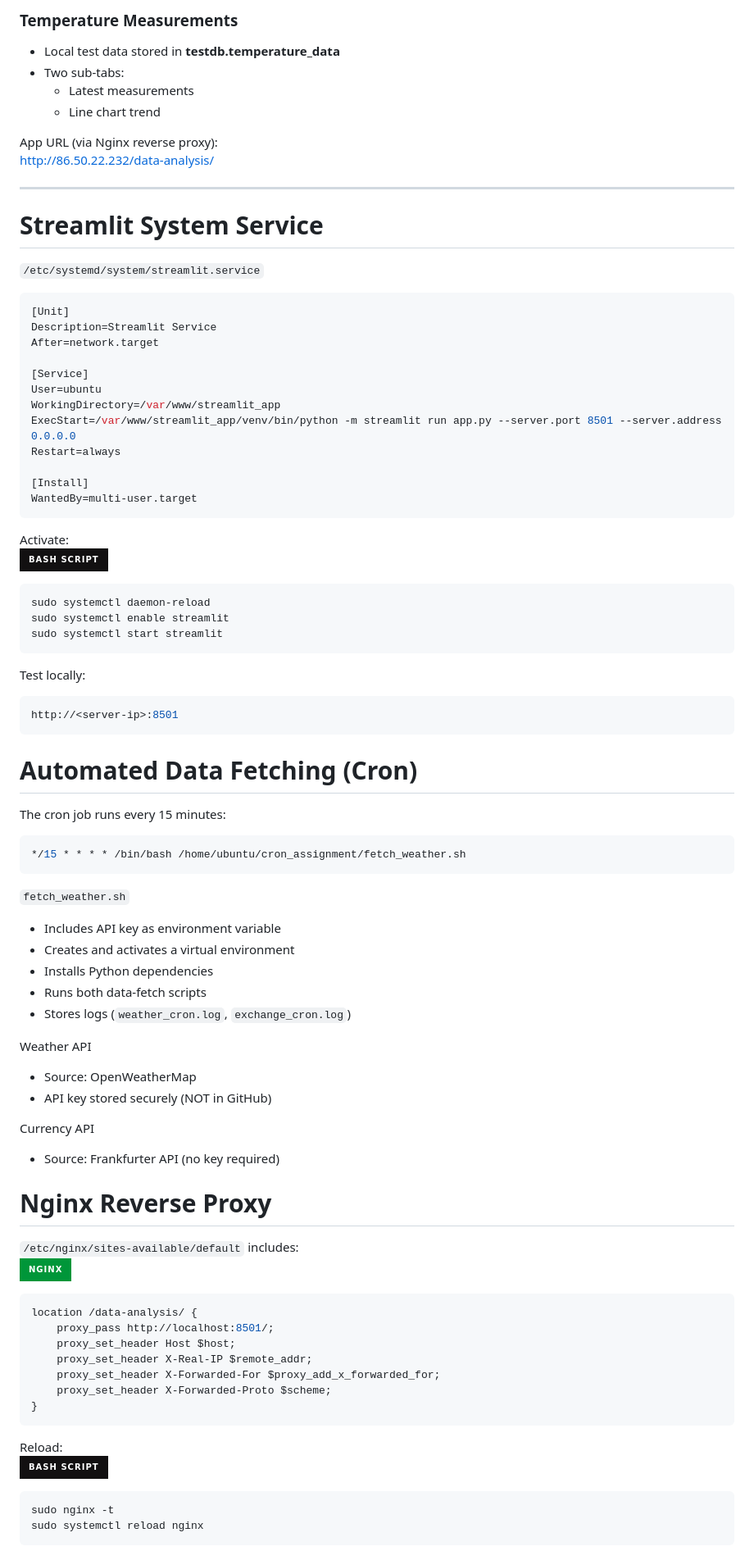
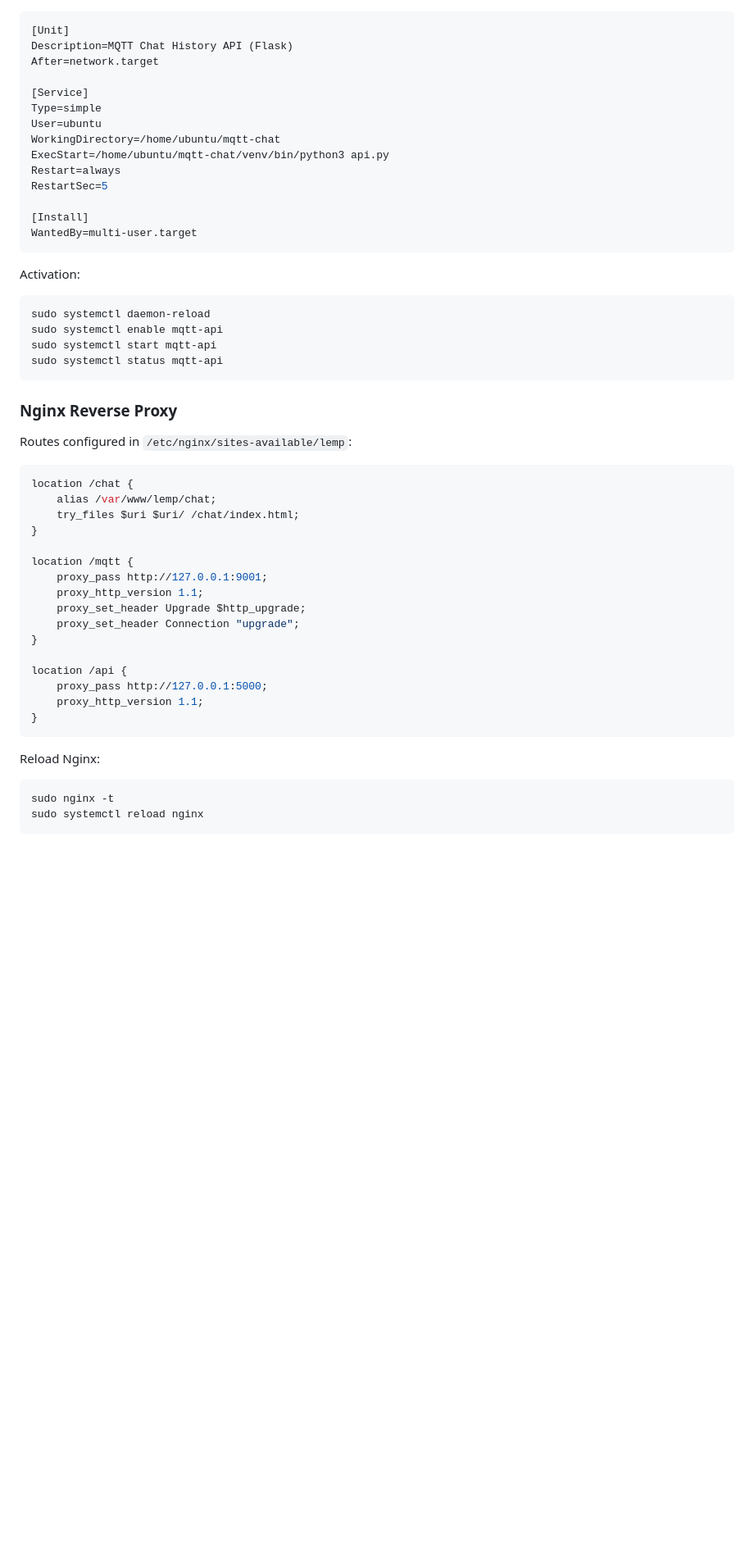
Before and after one commit to Llaamari/lemp, a Markdown page: README.md, the part around one of its changes. Shown at 82% size. GitHub-like rendering; badges without logos; blank space fills up the shorter version.

````diff
--- a/README.md
+++ b/README.md
@@ -82,74 +54,47 @@ The Streamlit dashboard includes **three fully interactive tabs**:
-### Temperature Measurements
-- Local test data stored in **testdb.temperature_data**
-- Two sub-tabs:
-  - Latest measurements
-  - Line chart trend
-
-App URL (via Nginx reverse proxy):<br>
-[http://86.50.22.232/data-analysis/](http://86.50.22.232/data-analysis/)
-
----
-
-# Streamlit System Service
-
-`/etc/systemd/system/streamlit.service`
 ```ini
 [Unit]
-Description=Streamlit Service
+Description=MQTT Chat History API (Flask)
 After=network.target
 
 [Service]
+Type=simple
 User=ubuntu
-WorkingDirectory=/var/www/streamlit_app
-ExecStart=/var/www/streamlit_app/venv/bin/python -m streamlit run app.py --server.port 8501 --server.address 0.0.0.0
+WorkingDirectory=/home/ubuntu/mqtt-chat
+ExecStart=/home/ubuntu/mqtt-chat/venv/bin/python3 api.py
 Restart=always
+RestartSec=5
 
 [Install]
 WantedBy=multi-user.target
 ```
-Activate:<br>
-![Bash Script](https://img.shields.io/badge/Bash_Script-%23121011.svg?style=for-the-badge&logo=gnu-bash&logoColor=white)
+Activation:
 ```bash
 sudo systemctl daemon-reload
-sudo systemctl enable streamlit
-sudo systemctl start streamlit
+sudo systemctl enable mqtt-api
+sudo systemctl start mqtt-api
+sudo systemctl status mqtt-api
 ```
-Test locally:
-```cpp
-http://<server-ip>:8501
-```
-# Automated Data Fetching (Cron)
-The cron job runs every 15 minutes:<br>
-```ruby
-*/15 * * * * /bin/bash /home/ubuntu/cron_assignment/fetch_weather.sh
-```
-`fetch_weather.sh`
-- Includes API key as environment variable
-- Creates and activates a virtual environment
-- Installs Python dependencies
-- Runs both data-fetch scripts
-- Stores logs (`weather_cron.log`, `exchange_cron.log`)
+### Nginx Reverse Proxy
+Routes configured in `/etc/nginx/sites-available/lemp`:
+```nginx
+location /chat {
+    alias /var/www/lemp/chat;
+    try_files $uri $uri/ /chat/index.html;
+}
 
-Weather API
-- Source: OpenWeatherMap
-- API key stored securely (NOT in GitHub)
+location /mqtt {
+    proxy_pass http://127.0.0.1:9001;
+    proxy_http_version 1.1;
+    proxy_set_header Upgrade $http_upgrade;
+    proxy_set_header Connection "upgrade";
+}
 
-Currency API
-- Source: Frankfurter API (no key required)
-# Nginx Reverse Proxy
-`/etc/nginx/sites-available/default` includes:<br>
-![Nginx](https://img.shields.io/badge/Nginx-%23009639.svg?style=for-the-badge&logo=nginx&logoColor=white)
-```nginx
-location /data-analysis/ {
-    proxy_pass http://localhost:8501/;
-    proxy_set_header Host $host;
-    proxy_set_header X-Real-IP $remote_addr;
-    proxy_set_header X-Forwarded-For $proxy_add_x_forwarded_for;
-    proxy_set_header X-Forwarded-Proto $scheme;
+location /api {
+    proxy_pass http://127.0.0.1:5000;
+    proxy_http_version 1.1;
 }
 ```
-Reload:<br>
-![Bash Script](https://img.shields.io/badge/Bash_Script-%23121011.svg?style=for-the-badge&logo=gnu-bash&logoColor=white)
+Reload Nginx:
 ```bash
 sudo nginx -t
 sudo systemctl reload nginx
````
Also changed, not shown: other parts of README.md (+110 -99 lines).
